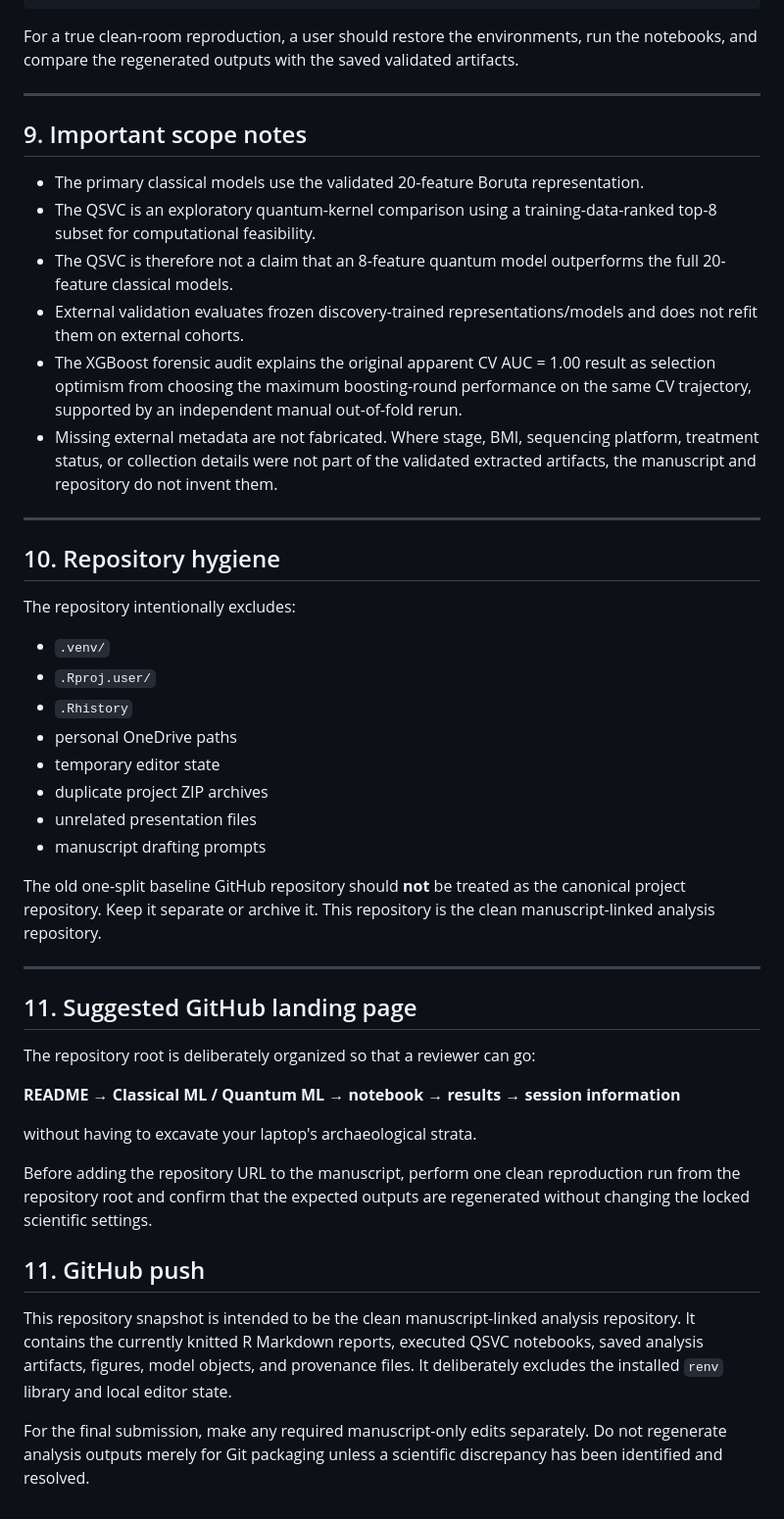
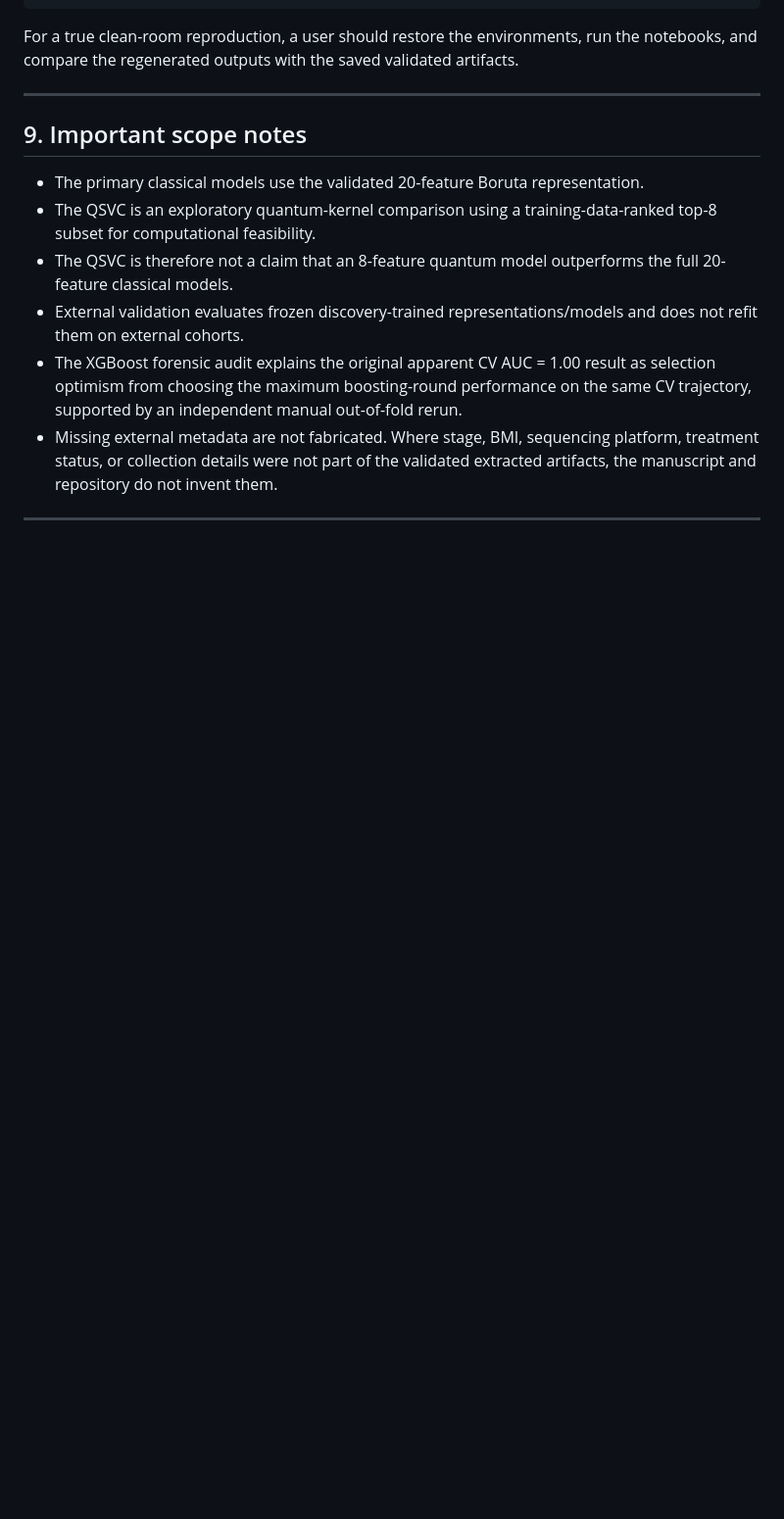
Before and after one commit to chintalaharshini-31/CRC-Quantum-Microbiome, a Markdown page: README.md, the part around the change. Shown at 98% size. GitHub-like rendering; blank space fills up the shorter version.

```diff
--- a/README.md
+++ b/README.md
@@ -225,38 +225,3 @@ For a true clean-room reproduction, a user should restore the environments, run
 - Missing external metadata are not fabricated. Where stage, BMI, sequencing platform, treatment status, or collection details were not part of the validated extracted artifacts, the manuscript and repository do not invent them.
 
 ---
-
-## 10. Repository hygiene
-
-
-The repository intentionally excludes:
-
-- `.venv/`
-- `.Rproj.user/`
-- `.Rhistory`
-- personal OneDrive paths
-- temporary editor state
-- duplicate project ZIP archives
-- unrelated presentation files
-- manuscript drafting prompts
-
-The old one-split baseline GitHub repository should **not** be treated as the canonical project repository. Keep it separate or archive it. This repository is the clean manuscript-linked analysis repository.
-
----
-
-## 11. Suggested GitHub landing page
-
-The repository root is deliberately organized so that a reviewer can go:
-
-**README → Classical ML / Quantum ML → notebook → results → session information**
-
-without having to excavate your laptop's archaeological strata.
-
-Before adding the repository URL to the manuscript, perform one clean reproduction run from the repository root and confirm that the expected outputs are regenerated without changing the locked scientific settings.
-
-
-## 11. GitHub push
-
-This repository snapshot is intended to be the clean manuscript-linked analysis repository. It contains the currently knitted R Markdown reports, executed QSVC notebooks, saved analysis artifacts, figures, model objects, and provenance files. It deliberately excludes the installed `renv` library and local editor state.
-
-For the final submission, make any required manuscript-only edits separately. Do not regenerate analysis outputs merely for Git packaging unless a scientific discrepancy has been identified and resolved.
```
